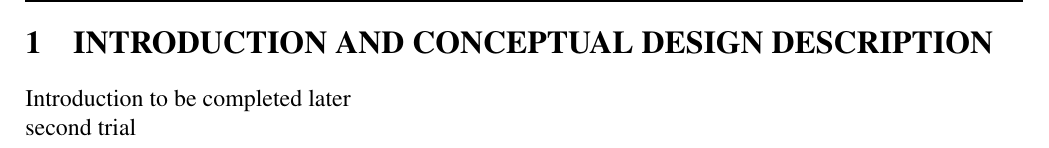
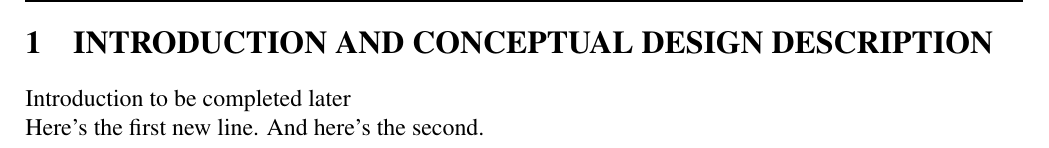
Before and after one commit to JMej0002/waterTreatmentProject2, a LaTeX document (document/document.tex): part of page 4 of 9, cut so that both start at the same text. Compiled offline with pdfLaTeX.

Commit message:
.tex insertion function working

```diff
--- a/document/document.tex
+++ b/document/document.tex
@@ -117,7 +117,8 @@ Executive summary to be added here afterwards
 \section{Introduction and Conceptual Design Description}
 Introduction to be completed later\\
  % BEGIN trial
-second trial
+Here’s the first new line.
+And here’s the second.
  % END trial
 \newpage
 
```
Also changed, not shown: images/combined_boxplots_with_missing.png (added), 2 other files.
